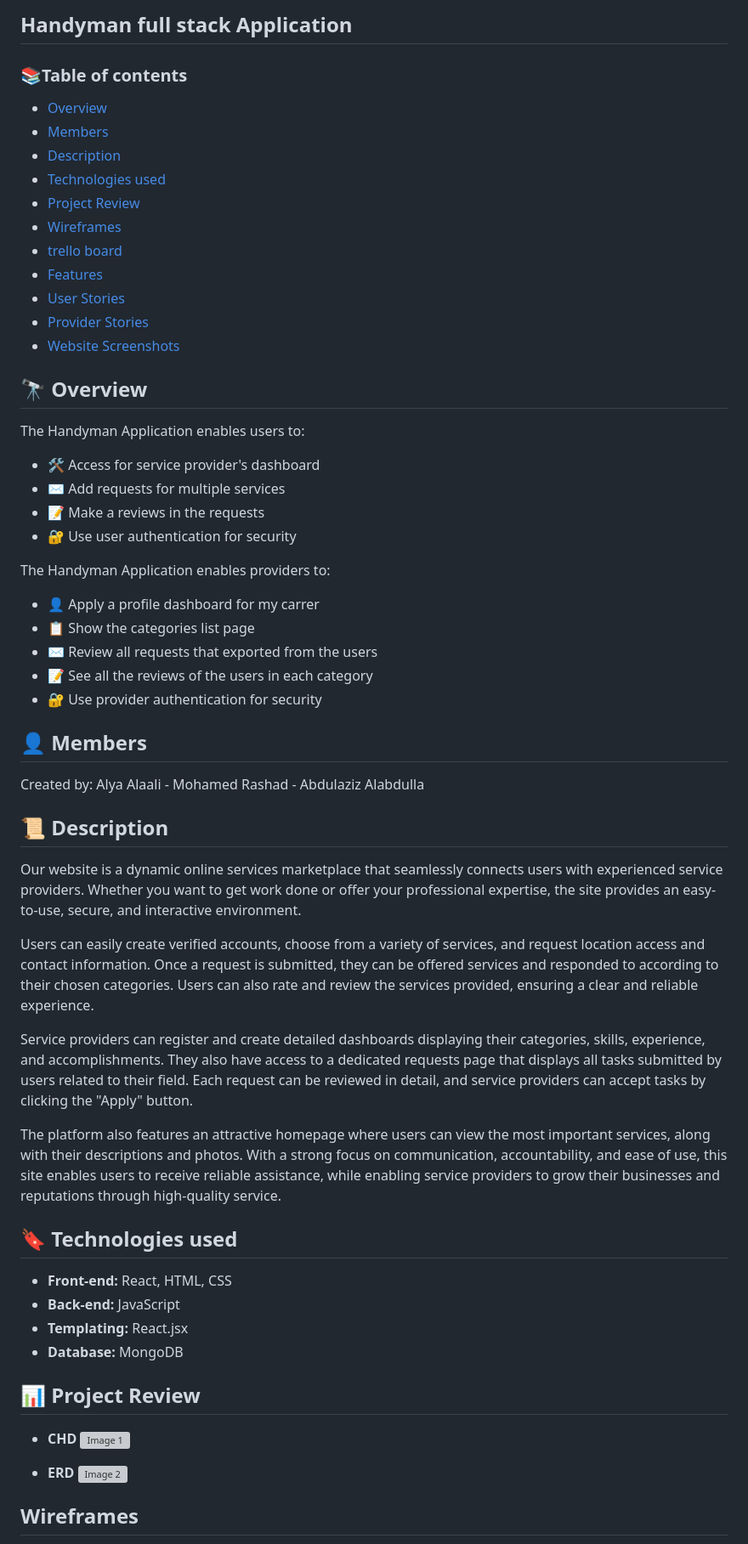
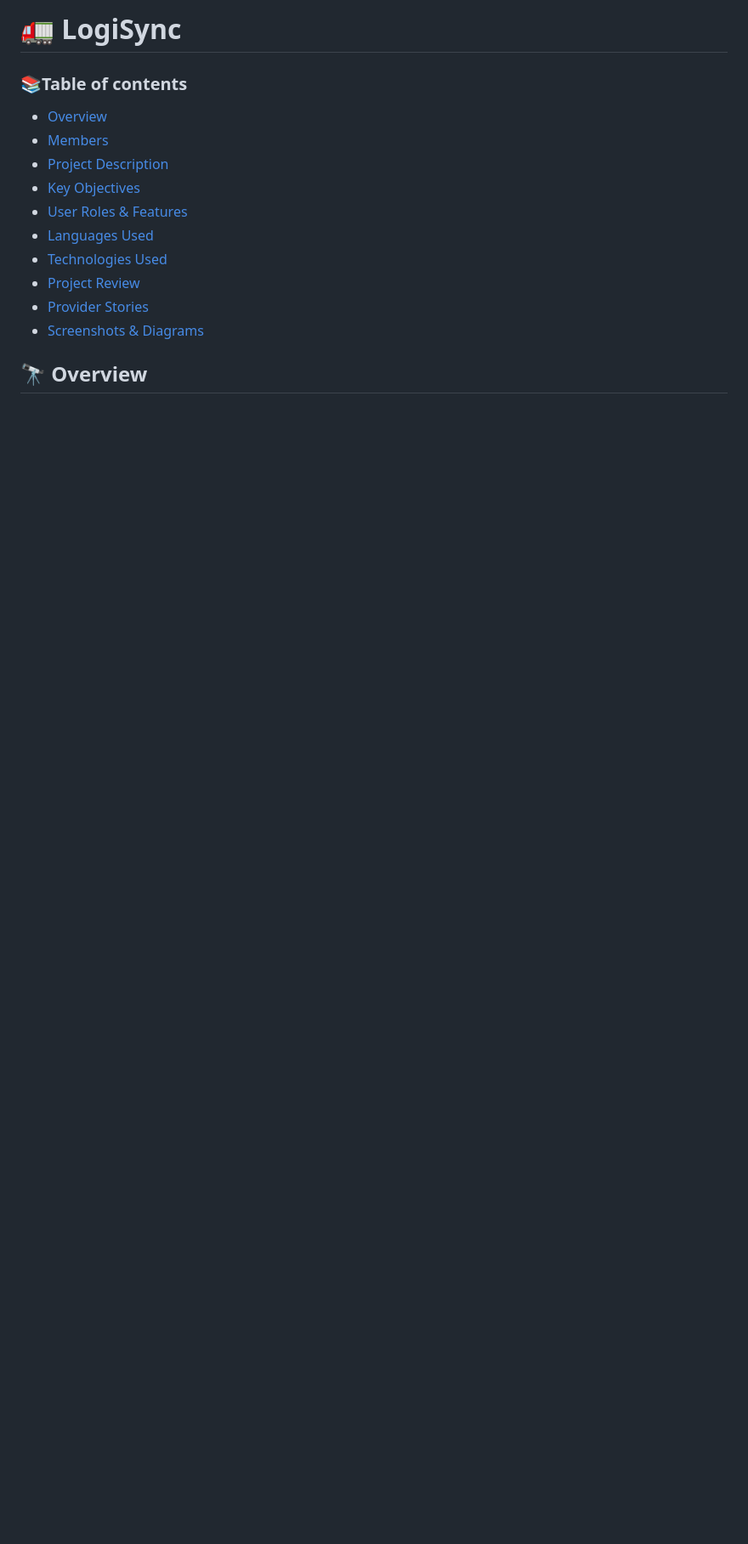
Before and after one commit to FerasAlbuflasa01/LogiSync, a Markdown page: README.md, the part around one of its changes. Shown at 85% size. Drawn GitHub-style; blank space fills up the shorter version; grey boxes are pictures that could not be loaded.

Commit message:
Update the project README.md

```diff
--- a/README.md
+++ b/README.md
@@ -1,62 +1,17 @@
-## Handyman full stack Application
+# 🚛 LogiSync
+
 
 ### 📚Table of contents
 
 - [Overview](#-overview)
 - [Members](#-Members)
-- [Description](#-Description)
-- [Technologies used](#-Technologies-used)
+- [Project Description](#-Project-Description)
+- [Key Objectives](#-Key-Objectives)
+- [User Roles & Features](#-user-roles--features)
+- [Languages Used](#-Languages-used)
+- [Technologies Used](#️-technologies-used)
 - [Project Review](#-Project-review)
-- [Wireframes](#Wireframes)
-- [trello board](#trello-board)
-- [Features](#Features)
-- [User Stories](#-User-Stories)
-- [Provider Stories](#-Provider-Stories)
-- [Website Screenshots](#-Website-Screenshots)
+- [Provider Stories](#-future-enhancements)
+- [Screenshots & Diagrams](#-screenshots--diagrams)
 
 ## 🔭 Overview
-
-The Handyman Application enables users to:
-
-- 🛠 Access for service provider's dashboard
-- ✉️ Add requests for multiple services
-- 📝 Make a reviews in the requests
-- 🔐 Use user authentication for security
-
-The Handyman Application enables providers to:
-
-- 👤 Apply a profile dashboard for my carrer
-- 📋 Show the categories list page
-- ✉️ Review all requests that exported from the users
-- 📝 See all the reviews of the users in each category
-- 🔐 Use provider authentication for security
-
-## 👤 Members
-
-Created by: Alya Alaali - Mohamed Rashad - Abdulaziz Alabdulla
-
-## 📜 Description
-
-Our website is a dynamic online services marketplace that seamlessly connects users with experienced service providers. Whether you want to get work done or offer your professional expertise, the site provides an easy-to-use, secure, and interactive environment.
-
-Users can easily create verified accounts, choose from a variety of services, and request location access and contact information. Once a request is submitted, they can be offered services and responded to according to their chosen categories. Users can also rate and review the services provided, ensuring a clear and reliable experience.
-
-Service providers can register and create detailed dashboards displaying their categories, skills, experience, and accomplishments. They also have access to a dedicated requests page that displays all tasks submitted by users related to their field. Each request can be reviewed in detail, and service providers can accept tasks by clicking the "Apply" button.
-
-The platform also features an attractive homepage where users can view the most important services, along with their descriptions and photos. With a strong focus on communication, accountability, and ease of use, this site enables users to receive reliable assistance, while enabling service providers to grow their businesses and reputations through high-quality service.
-
-## 🔖 Technologies used
-
-- **Front-end:** React, HTML, CSS
-- **Back-end:** JavaScript
-- **Templating:** React.jsx
-- **Database:** MongoDB
-
-## 📊 Project Review
-
-- **CHD** ![Image 1](https://i.imgur.com/JKwvCiT.png)
-
-- **ERD** ![Image 2](https://i.imgur.com/9JKG9kD.png)
-
-## Wireframes
-
```
Also changed, not shown: other parts of README.md (+101 -46 lines).
